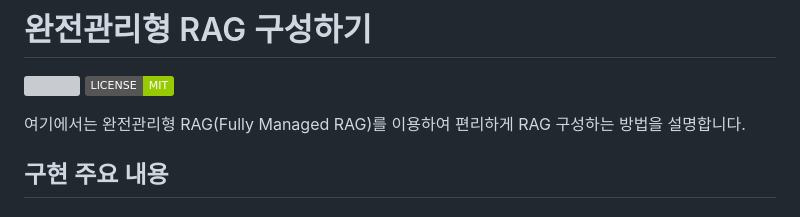
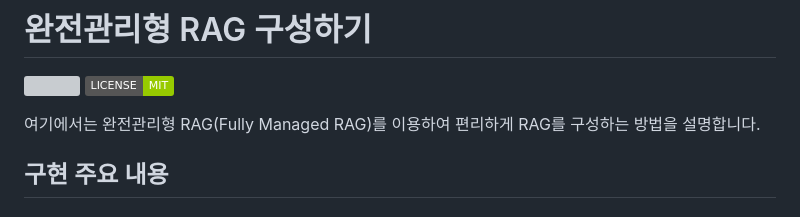
Before and after one commit to psps97/managed-rag, a Markdown page: README.md, the part around the change. GitHub-like rendering; badges without logos; grey boxes are pictures that could not be loaded.

```diff
--- a/README.md
+++ b/README.md
@@ -6,7 +6,7 @@
 </p>
 
 
-여기에서는 완전관리형 RAG(Fully Managed RAG)를 이용하여 편리하게 RAG 구성하는 방법을 설명합니다.
+여기에서는 완전관리형 RAG(Fully Managed RAG)를 이용하여 편리하게 RAG를 구성하는 방법을 설명합니다.
 
 ## 구현 주요 내용
 
```
